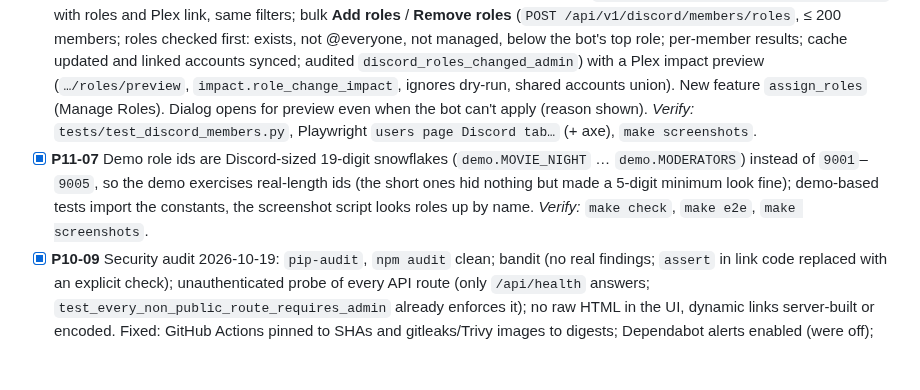
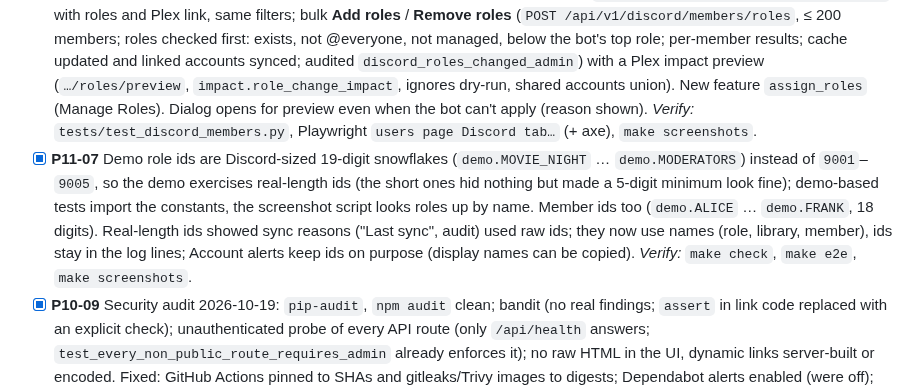
Before and after one commit to WoosArr/woosarr, a Markdown page: docs/action-plan.md, the part around the change. Drawn GitHub-style; blank space fills up the shorter version.

Commit message:
P11-07: demo member ids are Discord-sized; sync reasons use names instead of ids
Co-Authored-By: Claude Opus 5.5 <noreply@anthropic.com>

```diff
--- a/docs/action-plan.md
+++ b/docs/action-plan.md
@@ -195,7 +195,7 @@ remove_all       = target empty and current non-empty                # use the r
 - [x] **P7-16** Audit trail labels every audited action (was 13 of ~60; e.g. `reaction_post_created` showed raw), with a readable fallback; `tests/test_audit_labels.py` walks every `audit.record(...)` call (AST) and fails if one has no label. *Verify:* that test.
 - [x] **P7-17** Dashboard *Requests* widget shows who asked: the Plex username the request was made as (else the Discord name, marked "(Discord)"); `recent` in insights carries `plex_username` / `discord_name`. *Verify:* `test_insights`.
 - [x] **P7-18** Users page tabs: **Plex** (the previous page) and **Discord**: server members (`GET /api/v1/discord/member-list?link=`) with roles and Plex link, same filters; bulk **Add roles** / **Remove roles** (`POST /api/v1/discord/members/roles`, ≤ 200 members; roles checked first: exists, not @everyone, not managed, below the bot's top role; per-member results; cache updated and linked accounts synced; audited `discord_roles_changed_admin`) with a Plex impact preview (`…/roles/preview`, `impact.role_change_impact`, ignores dry-run, shared accounts union). New feature `assign_roles` (Manage Roles). Dialog opens for preview even when the bot can't apply (reason shown). *Verify:* `tests/test_discord_members.py`, Playwright `users page Discord tab…` (+ axe), `make screenshots`.
-- [x] **P11-07** Demo role ids are Discord-sized 19-digit snowflakes (`demo.MOVIE_NIGHT` … `demo.MODERATORS`) instead of `9001`–`9005`, so the demo exercises real-length ids (the short ones hid nothing but made a 5-digit minimum look fine); demo-based tests import the constants, the screenshot script looks roles up by name. *Verify:* `make check`, `make e2e`, `make screenshots`.
+- [x] **P11-07** Demo role ids are Discord-sized 19-digit snowflakes (`demo.MOVIE_NIGHT` … `demo.MODERATORS`) instead of `9001`–`9005`, so the demo exercises real-length ids (the short ones hid nothing but made a 5-digit minimum look fine); demo-based tests import the constants, the screenshot script looks roles up by name. Member ids too (`demo.ALICE` … `demo.FRANK`, 18 digits). Real-length ids showed sync reasons ("Last sync", audit) used raw ids; they now use names (role, library, member), ids stay in the log lines; Account alerts keep ids on purpose (display names can be copied). *Verify:* `make check`, `make e2e`, `make screenshots`.
 - [x] **P10-09** Security audit 2026-10-19: `pip-audit`, `npm audit` clean; bandit (no real findings; `assert` in link code replaced with an explicit check); unauthenticated probe of every API route (only `/api/health` answers; `test_every_non_public_route_requires_admin` already enforces it); no raw HTML in the UI, dynamic links server-built or encoded. Fixed: GitHub Actions pinned to SHAs and gitleaks/Trivy images to digests; Dependabot alerts enabled (were off); container hardening (`no-new-privileges` in template, README and smoke test; `compose.yaml` drops all capabilities but CHOWN/DAC_OVERRIDE/SETUID/SETGID, CI restarts the stack). Accepted: base images on tags; role-id list settings accept any string (admin-only; tightening could break stored settings). *Verify:* CI smoke + compose smoke tests; `gh api repos/WoosArr/woosarr/dependabot/alerts`.
 - [ ] **P2-07** **HUMAN** Unraid 8 (announced 2026-08, beta, Fedora/uCore base, native Compose): once the open beta is out, install from `unraid/woosarr.xml` and from `compose.yaml`, open the WebUI, restart and update. Nothing in the image or template is version-specific (no `MinVer`/`MaxVer`). *Verify:* both installs reach the dashboard on Unraid 8.
 
```
Also changed, not shown: docs/images/audit-trail.png, docs/images/dashboard-dark.png, docs/images/dashboard-light.png, 9 other files.
